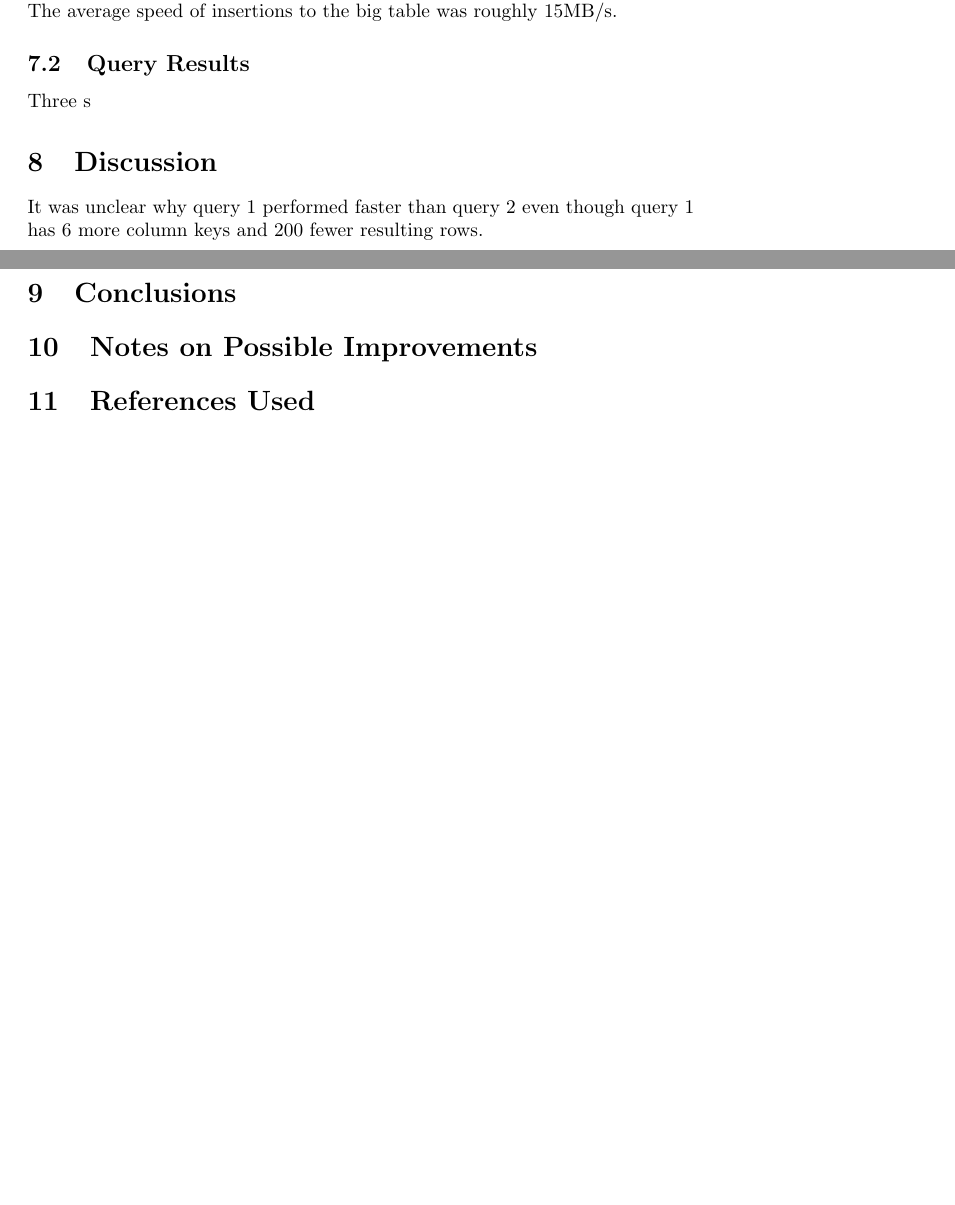
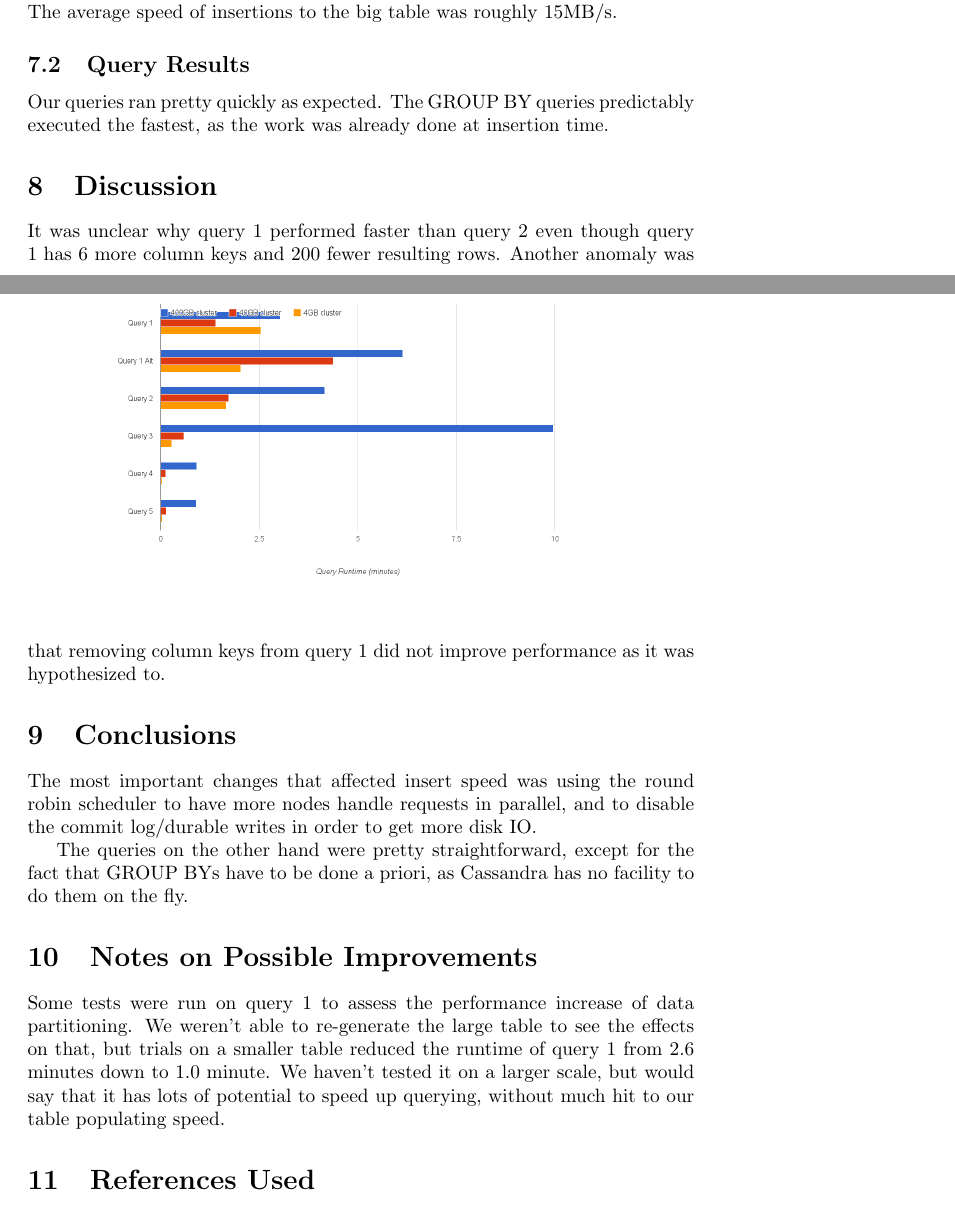
Before and after one commit to Anthonyzou/BigDataCassandra, a LaTeX document (docs/report_draft.tex): two parts of pages 9 and 10 of 11 before the commit and two parts of pages 9 and 10 of 12 after it, joined at a grey line, cut so that both start at the same text, the shorter picture padded with empty space. The pictures show the PDF file docs/report_draft.pdf that the author committed with the source.

Commit message:
Report final draft?

```diff
--- a/docs/report_draft.tex
+++ b/docs/report_draft.tex
@@ -378,17 +379,35 @@ Our queries ran pretty quickly as expected. The GROUP BY queries predictably exe
 fastest, as the work was already done at insertion time.
 \begin{figure}[h]
 	\centering
-	\includegraphics{chart}
+	\includegraphics[resolution=300]{chart}
 	\label{fig:Query Execution Times}
 \end{figure}
 
 \section{Discussion}
+
 It was unclear why query 1 performed faster than query 2 even though query 1
-has 6 more column keys and 200 fewer resulting rows.
+has 6 more column keys and 200 fewer resulting rows. Another anomaly was that
+removing column keys from query 1 did not improve performance as it was
+hypothesized to.
 
 \section{Conclusions}
 
+The most important changes that affected insert speed was using the round
+robin scheduler to have more nodes handle requests in parallel, and to disable
+the commit log/durable writes in order to get more disk IO.
+
+The queries on the other hand were pretty straightforward, except for the fact
+that GROUP BYs have to be done a priori, as Cassandra has no facility to do
+them on the fly.
+
 \section{Notes on Possible Improvements}
+
+Some tests were run on query 1 to assess the performance increase of data
+partitioning. We weren't able to re-generate the large table to see the effects
+on that, but trials on a smaller table reduced the runtime of query 1 from 2.6
+minutes down to 1.0 minute. We haven't tested it on a larger scale, but would
+say that it has lots of potential to speed up querying, without much hit to our
+table populating speed.
 
 \section{References Used}
 
```
Also changed, not shown: docs/report_draft.pdf, docs/report_draft.tex (1 more changed lines).
